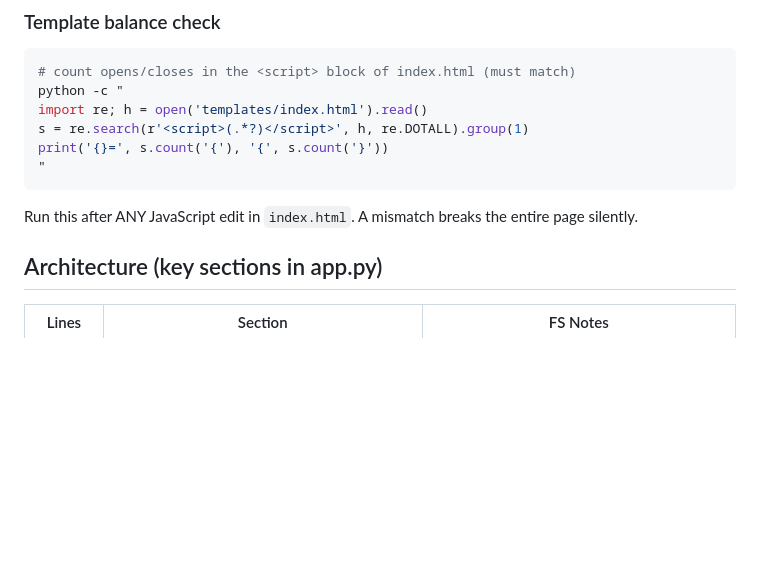
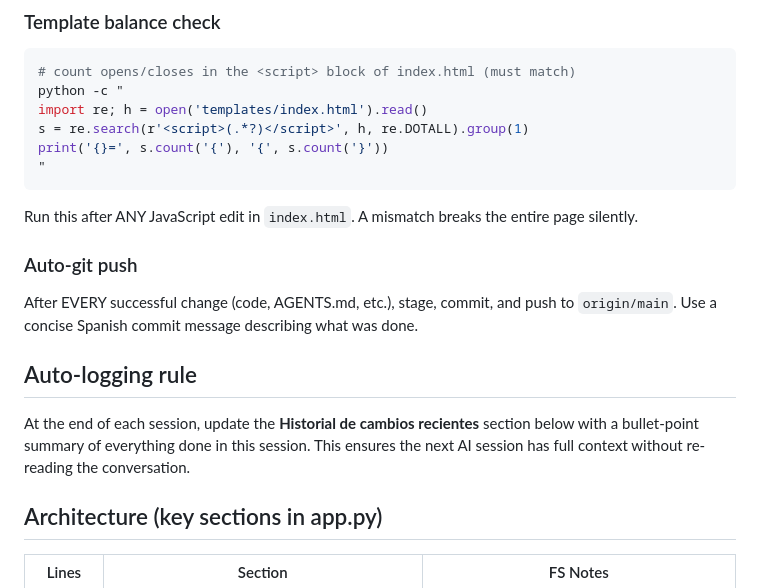
Before and after one commit to ArdalaxDown/pco-app, a Markdown page: AGENTS.md, the part around the change. Rendered like a GitHub page; blank space fills up the shorter version.

Commit message:
AGENTS.md: auto-logging y auto-git push en cada sesion

````diff
--- a/AGENTS.md
+++ b/AGENTS.md
@@ -28,6 +28,14 @@ print('{}=', s.count('{'), '{', s.count('}'))
 ```
 
 Run this after ANY JavaScript edit in `index.html`. A mismatch breaks the entire page silently.
+
+### Auto-git push
+
+After EVERY successful change (code, AGENTS.md, etc.), stage, commit, and push to `origin/main`. Use a concise Spanish commit message describing what was done.
+
+## Auto-logging rule
+
+At the end of each session, update the **Historial de cambios recientes** section below with a bullet-point summary of everything done in this session. This ensures the next AI session has full context without re-reading the conversation.
 
 ## Architecture (key sections in app.py)
 
````
